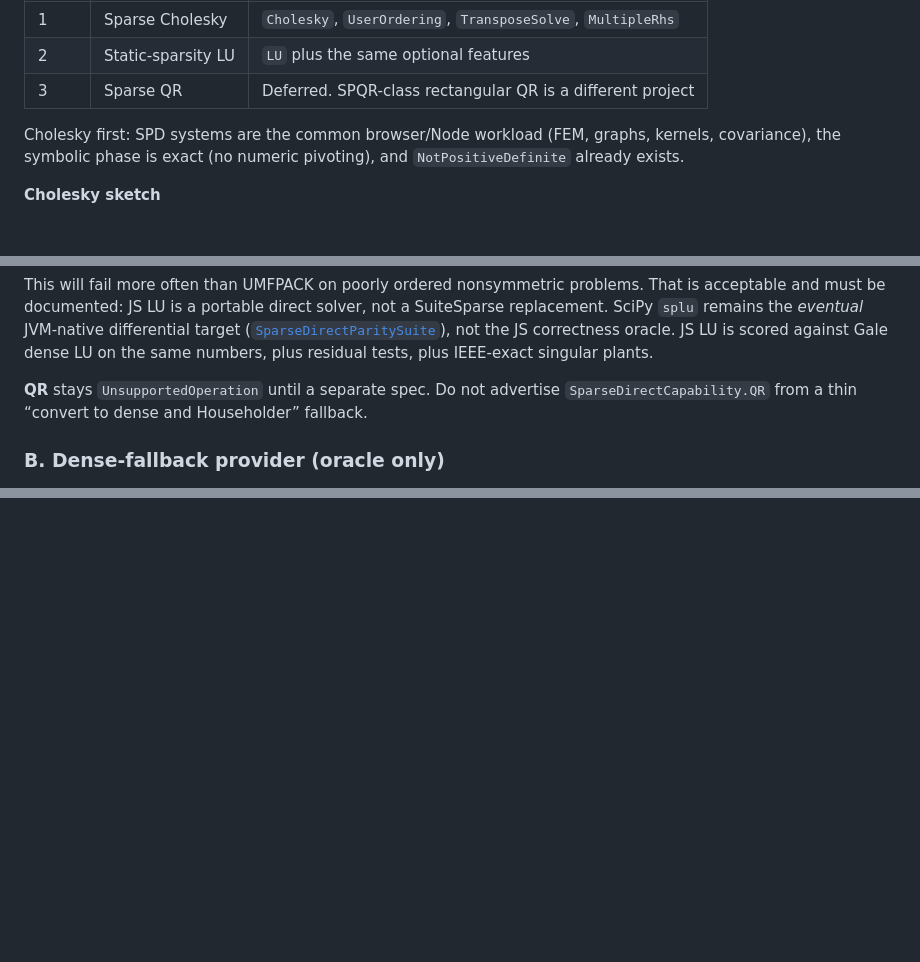
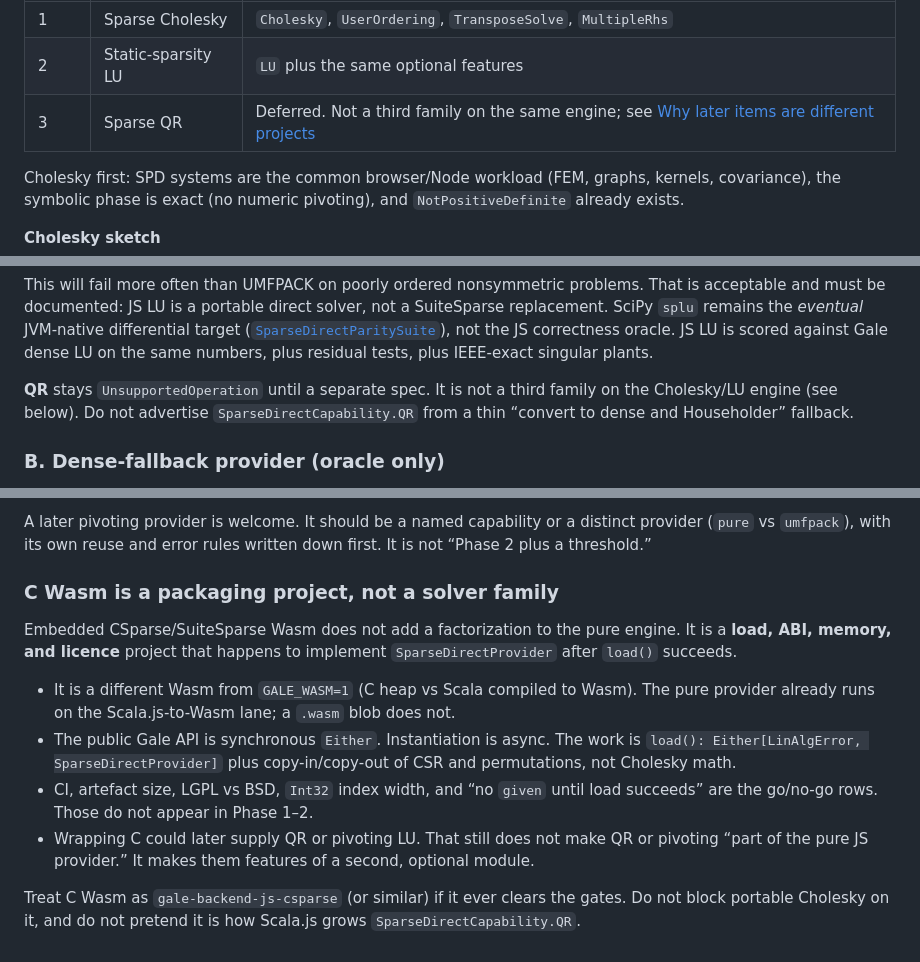
Before and after one commit to canardlapin/gale, a Markdown page: docs/sparse-direct-js.md, 3 parts joined by grey strips. Drawn GitHub-style; blank space fills up the shorter version.

```diff
--- a/docs/sparse-direct-js.md
+++ b/docs/sparse-direct-js.md
@@ -123,7 +123,7 @@ against `CSR` / `CSRPattern` and platform `DoubleArray` / `IndexArray`
 | --- | --- | --- |
 | 1 | Sparse Cholesky | `Cholesky`, `UserOrdering`, `TransposeSolve`, `MultipleRhs` |
 | 2 | Static-sparsity LU | `LU` plus the same optional features |
-| 3 | Sparse QR | Deferred. SPQR-class rectangular QR is a different project |
+| 3 | Sparse QR | Deferred. Not a third family on the same engine; see [Why later items are different projects](#why-later-items-are-different-projects) |
 
 Cholesky first: SPD systems are the common browser/Node workload (FEM,
 graphs, kernels, covariance), the symbolic phase is exact (no numeric
@@ -183,7 +183,8 @@ direct solver, not a SuiteSparse replacement. SciPy `splu` remains the
 not the JS correctness oracle. JS LU is scored against Gale dense LU on the
 same numbers, plus residual tests, plus IEEE-exact singular plants.
 
-**QR** stays `UnsupportedOperation` until a separate spec. Do not advertise
+**QR** stays `UnsupportedOperation` until a separate spec. It is not a
+third family on the Cholesky/LU engine (see below). Do not advertise
 `SparseDirectCapability.QR` from a thin “convert to dense and Householder”
 fallback.
 
@@ -313,0 +396,26 @@ replacement for CG on matrix-free operators.
+A later pivoting provider is welcome. It should be a named capability or
+a distinct provider (`pure` vs `umfpack`), with its own reuse and error
+rules written down first. It is not “Phase 2 plus a threshold.”
+
+### C Wasm is a packaging project, not a solver family
+
+Embedded CSparse/SuiteSparse Wasm does not add a factorization to the
+pure engine. It is a **load, ABI, memory, and licence** project that
+happens to implement `SparseDirectProvider` after `load()` succeeds.
+
+- It is a different Wasm from `GALE_WASM=1` (C heap vs Scala compiled to
+  Wasm). The pure provider already runs on the Scala.js-to-Wasm lane; a
+  `.wasm` blob does not.
+- The public Gale API is synchronous `Either`. Instantiation is async.
+  The work is `load(): Either[LinAlgError, SparseDirectProvider]` plus
+  copy-in/copy-out of CSR and permutations, not Cholesky math.
+- CI, artefact size, LGPL vs BSD, `Int32` index width, and “no `given`
+  until load succeeds” are the go/no-go rows. Those do not appear in
+  Phase 1–2.
+- Wrapping C could later supply QR or pivoting LU. That still does not
+  make QR or pivoting “part of the pure JS provider.” It makes them
+  features of a second, optional module.
+
+Treat C Wasm as `gale-backend-js-csparse` (or similar) if it ever
+clears the gates. Do not block portable Cholesky on it, and do not
+pretend it is how Scala.js grows `SparseDirectCapability.QR`.
```
Also changed, not shown: other parts of docs/sparse-direct-js.md (+83 -2 lines).
